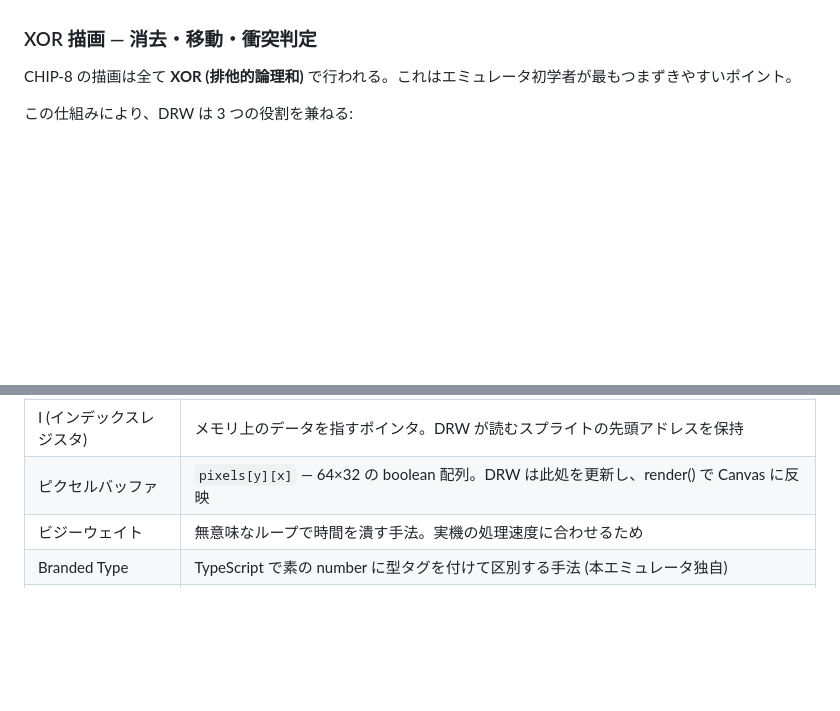
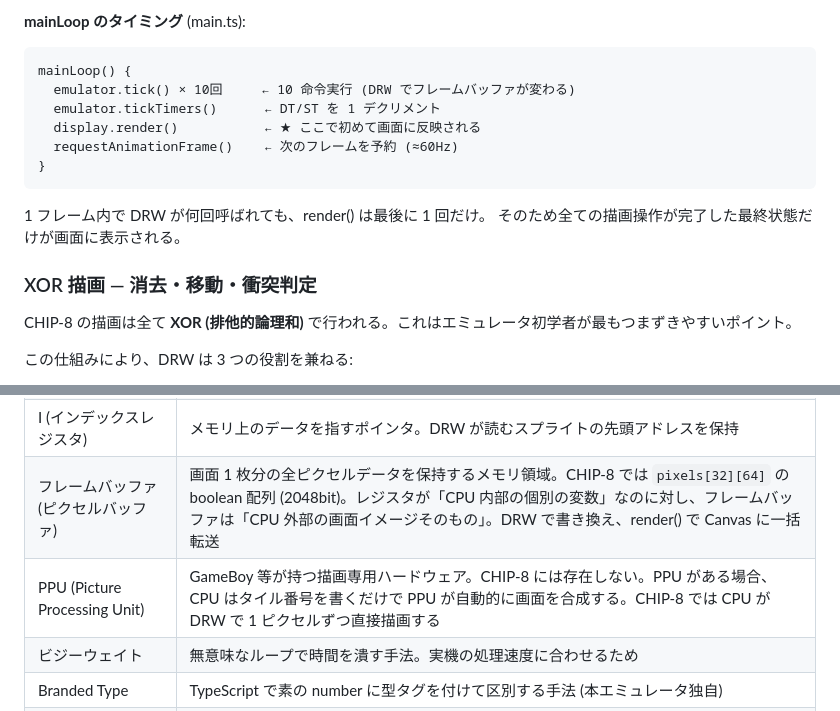
Before and after one commit to okayus/chip8-ts, a Markdown page: docs/TETRIS_TRACE.md, 2 parts joined by grey strips. Drawn GitHub-style; blank space fills up the shorter version.

````diff
--- a/docs/TETRIS_TRACE.md
+++ b/docs/TETRIS_TRACE.md
@@ -217,3 +300,15 @@ DRW 命令は `pixels[][]` (64×32 の boolean 配列) を操作するだけで
+**mainLoop のタイミング** (main.ts):
+```
+mainLoop() {
+  emulator.tick() × 10回     ← 10 命令実行 (DRW でフレームバッファが変わる)
+  emulator.tickTimers()      ← DT/ST を 1 デクリメント
+  display.render()           ← ★ ここで初めて画面に反映される
+  requestAnimationFrame()    ← 次のフレームを予約 (≈60Hz)
+}
+```
+
+1 フレーム内で DRW が何回呼ばれても、render() は最後に 1 回だけ。
+そのため全ての描画操作が完了した最終状態だけが画面に表示される。
 
 ### XOR 描画 — 消去・移動・衝突判定
 
@@ -1954,7 +2049,8 @@ execute(cpu, memory, instruction, peripherals)
 | CALL / RET | サブルーチン呼び出しと復帰。高級言語の関数呼び出しに相当 |
 | PC (プログラムカウンタ) | 「今どの命令を実行しているか」を示すアドレス |
 | I (インデックスレジスタ) | メモリ上のデータを指すポインタ。DRW が読むスプライトの先頭アドレスを保持 |
-| ピクセルバッファ | `pixels[y][x]` — 64×32 の boolean 配列。DRW は此処を更新し、render() で Canvas に反映 |
+| フレームバッファ (ピクセルバッファ) | 画面 1 枚分の全ピクセルデータを保持するメモリ領域。CHIP-8 では `pixels[32][64]` の boolean 配列 (2048bit)。レジスタが「CPU 内部の個別の変数」なのに対し、フレームバッファは「CPU 外部の画面イメージそのもの」。DRW で書き換え、render() で Canvas に一括転送 |
+| PPU (Picture Processing Unit) | GameBoy 等が持つ描画専用ハードウェア。CHIP-8 には存在しない。PPU がある場合、CPU はタイル番号を書くだけで PPU が自動的に画面を合成する。CHIP-8 では CPU が DRW で 1 ピクセルずつ直接描画する |
 | ビジーウェイト | 無意味なループで時間を潰す手法。実機の処理速度に合わせるため |
 | Branded Type | TypeScript で素の number に型タグを付けて区別する手法 (本エミュレータ独自) |
 | 判別共用体 | `tag` フィールドで型を判別できる Union 型 (本エミュレータ独自) |
````
Also changed, not shown: other parts of docs/TETRIS_TRACE.md (+99 -16 lines).
